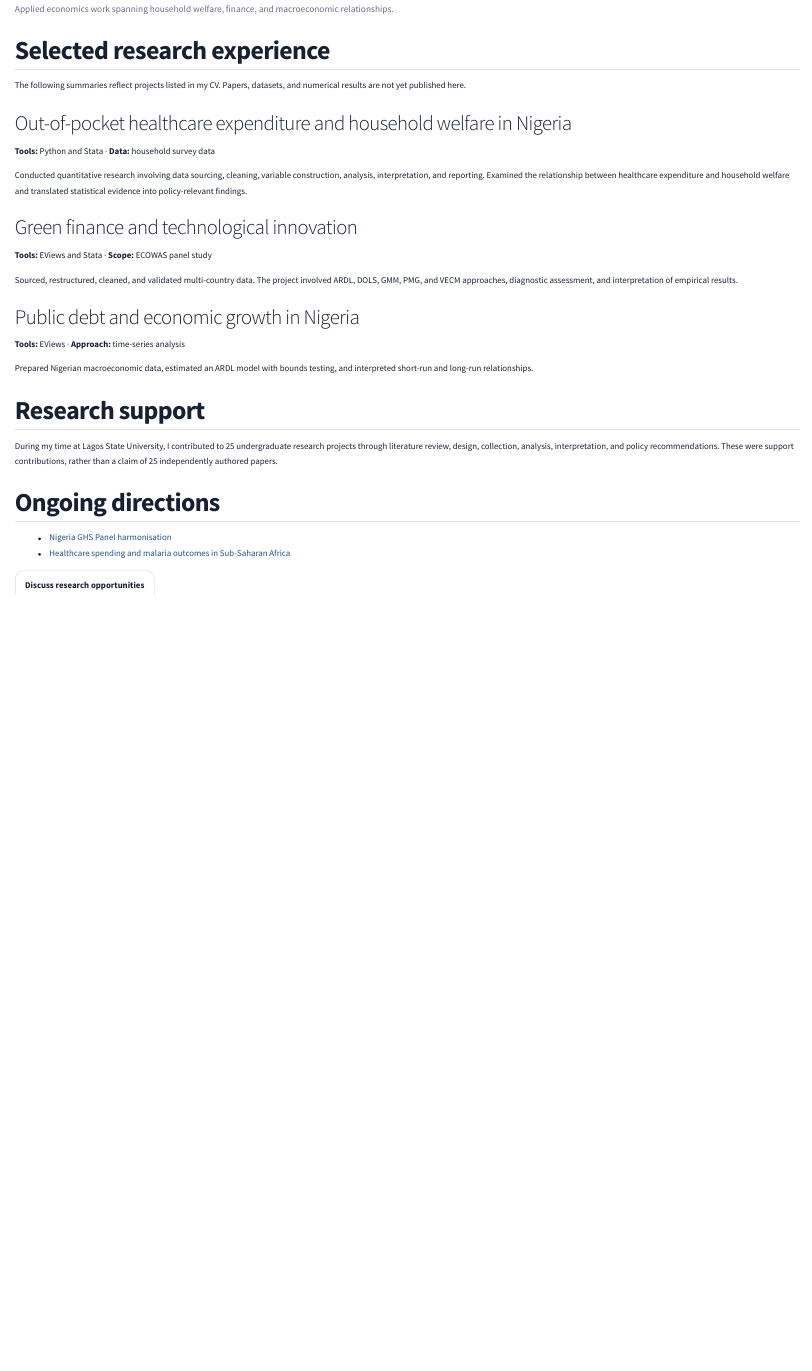
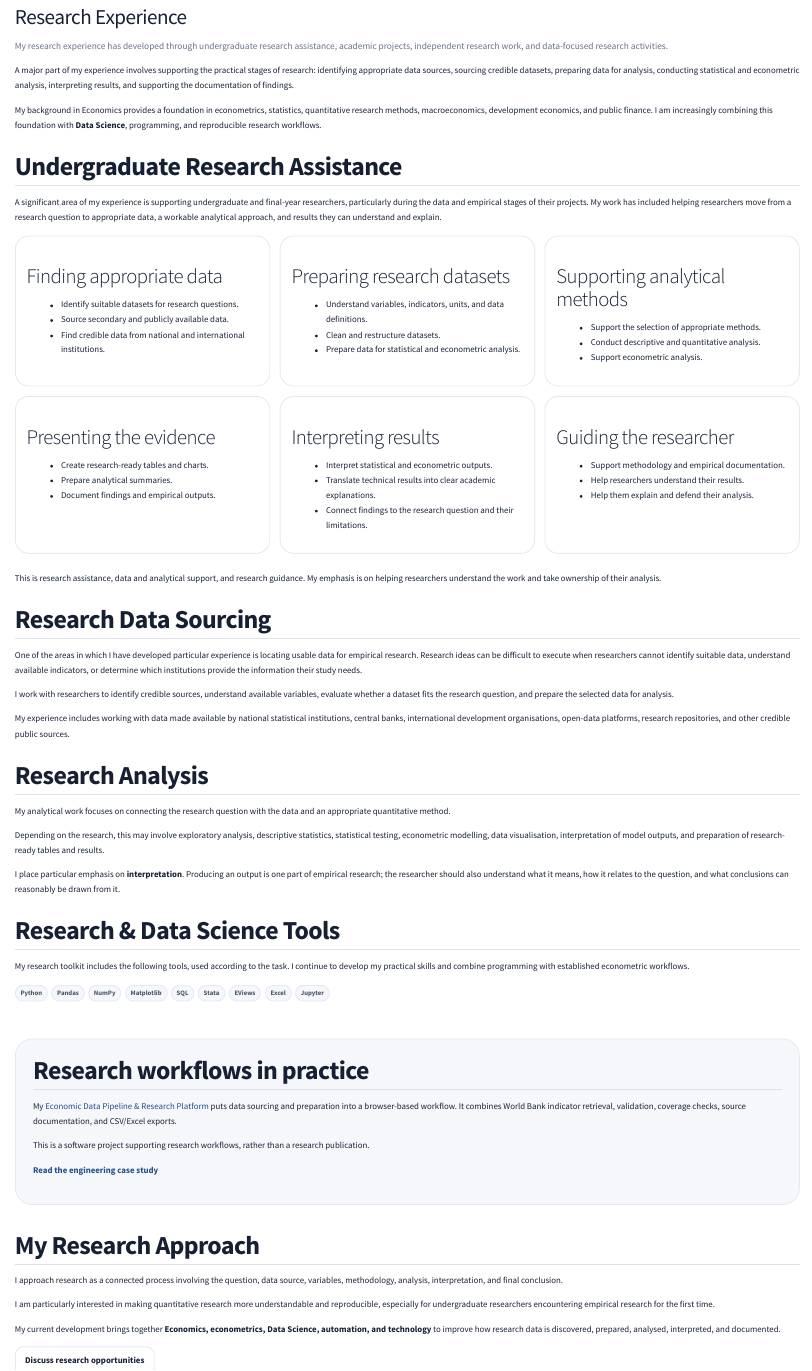
Before and after one commit to Nicholasmile/malik_kolade.github.io, a Quarto document (research.qmd): the page in a window 1100 px wide, from 60 px down before the commit and from 10 px down after it. Rendered offline with R 4.5, knitr and Pandoc in place of Quarto, with nearby package versions.

Commit message:
Present research experience, economic pipeline, and team contributions

```diff
--- a/_quarto.yml
+++ b/_quarto.yml
@@ -10,7 +10,7 @@ project:
 website:
   site-url: "https://nicholasmile.github.io/malik_kolade.github.io/"
   title: "Malik Kolade"
-  description: "Malik Ishola Kolade — economics, data analytics, machine learning, and applied research."
+  description: "Malik Kolade — Economics, Research, Data Science, and Technology."
   navbar:
     background: light
     left:
@@ -37,7 +37,7 @@ website:
         aria-label: Email Malik
   page-footer:
     left: "© 2026 Malik Ishola Kolade"
-    right: "Economics · Data · Research"
+    right: "Economics · Research · Data Science · Technology"
   search: true
   back-to-top-navigation: true
 format:
--- a/contact.qmd
+++ b/contact.qmd
@@ -5,7 +5,7 @@ title: "Contact"
 
 ## Let’s talk.
 
-I’m open to data analytics, quantitative research, business analysis, graduate opportunities, and collaborative projects.
+I’m open to Data Science, quantitative research, business analysis, graduate opportunities, and collaborative projects.
 
 ::: {.card-grid}
 ::: {.info-card}
--- /dev/null
+++ b/projects/economic-data-pipeline.qmd
@@ -0,0 +1,38 @@
+---
+title: "Economic Data Pipeline & Research Platform"
+description: "A Python and Streamlit workspace for sourcing, validating, exploring, and exporting economic research data."
+toc: true
+---
+
+<span class="tag">Python</span> <span class="tag">Data Science</span> <span class="tag">Research tooling</span> <span class="tag">Streamlit</span>
+
+## The problem: getting from a research question to usable data
+
+Finding an indicator is only the beginning of empirical research. Researchers also need to identify the right country and period, understand definitions, check coverage, organise observations, and retain enough source information to explain where their data came from.
+
+I built an economic data pipeline and research platform to bring these steps into a connected workflow. The project links my Economics background with Data Science and software development, with a practical focus on making economic data easier to discover, inspect, and prepare for research.
+
+## What I built
+
+The project includes a **browser-based Streamlit workspace** backed by a reusable Python service. Researchers select countries, a year range, and World Bank indicators, then build a dataset they can inspect and download.
+
+The current platform supports **annual World Development Indicators**. It provides indicator search, research presets, data tables, comparison charts, coverage reports, definitions, and source information. CSV and documented Excel exports let researchers continue their analysis outside the application.
+
+## The research workflow
+
+::: {.card-grid}
+::: {.info-card}
+### 1. Find relevant indicators
+Search country and indicator catalogues by name, code, or definition. Choose a period and customise the selected indicators.
+:::
+::: {.info-card}
+### 2. Retrieve and inspect
+Retrieve series through the World Bank API, validate observations, and examine coverage, charts, and missing values.
+:::
+::: {.info-card}
+### 3. Export with context
+Download a research dataset alongside source dates, indicator definitions, settings, and suggested citations.
+:::
+:::
+
+## Engineering decisions that support research reliability
@@ -0,0 +47,26 @@
+These choices help a researcher see both the available evidence and the conditions under which it was retrieved. Checksums detect accidental corruption; they do not prove source authenticity.
+
+## Architecture and implementation
+
+**Interface:** Streamlit manages selection, retrieval progress, result views, and session state.
+**Backend:** a Python service handles API requests, pagination, caching, validation, dataset assembly, coverage, and exports.
+**Research presentation:** a separate module provides presets, charts, readable coverage summaries, and citation/settings output.
+
+The backend is separate from Streamlit and performs no work on import. The application also separates selection controls from result views so that changing a selection does not silently replace an existing result.
+
+The repository includes deterministic tests for backend behaviour and Streamlit flows, including invalid observations, cache corruption, stale fallback, partial failures, missing values, and exports. This portfolio summary is based on inspection of the source and documentation; it does not report a new test run or a measured performance improvement.
+
+## Scope and limitations
+
+The current data source is World Bank World Development Indicators, rather than a general connection to every economic database. Regional and income aggregates and other World Bank datasets are outside the current scope.
+
+Historical data may be revised by its provider. Researchers should retain their downloaded datasets, definitions, and retrieval dates. Caches are an optimisation and may disappear after a hosting restart.
+
+The repository also contains original command-line tools and an offline archive viewer. Legacy archive files are labelled separately because they do not have verified API retrieval provenance.
+
+## What this project demonstrates
+
+A practical research need translated into a reusable system: API integration, data preparation, validation, failure handling, source documentation, and an interface that helps researchers understand their dataset before analysis.
+
+[View the source repository](https://github.com/Nicholasmile/economic-data-pipeline){.btn-primary-custom}
+[Explore my research experience](../research.qmd){.btn-secondary-custom}
--- a/projects/ghs-panel.qmd
+++ b/projects/ghs-panel.qmd
@@ -22,4 +22,4 @@ This project focuses on preparing multiple waves of Nigeria’s General Househol
 
 This page outlines a project direction. Final harmonised data, validation results, and code are not yet published here.
 
-[View available research summaries](../research.qmd){.project-link}
+[View research experience](../research.qmd){.project-link}
--- a/research.qmd
+++ b/research.qmd
@@ -1,36 +1,113 @@
 ---
-title: "Research"
+title: "Research Experience"
+description: "Research experience of Malik Kolade, focused on undergraduate research assistance, research data sourcing, econometric analysis, quantitative research, and Data Science."
 ---
 
+<p class="section-intro">My research experience has developed through undergraduate research assistance, academic projects, independent research work, and data-focused research activities.</p>
 
-<p class="section-intro">Applied economics work spanning household welfare, finance, and macroeconomic relationships.</p>
+A major part of my experience involves supporting the practical stages of research: identifying appropriate data sources, sourcing credible datasets, preparing data for analysis, conducting statistical and econometric analysis, interpreting results, and supporting the documentation of findings.
 
-## Selected research experience
+My background in Economics provides a foundation in econometrics, statistics, quantitative research methods, macroeconomics, development economics, and public finance. I am increasingly combining this foundation with **Data Science**, programming, and reproducible research workflows.
 
-The following summaries reflect projects listed in my CV. Papers, datasets, and numerical results are not yet published here.
+## Undergraduate Research Assistance
 
-### Out-of-pocket healthcare expenditure and household welfare in Nigeria
-**Tools:** Python and Stata · **Data:** household survey data
+A significant area of my experience is supporting undergraduate and final-year researchers, particularly during the data and empirical stages of their projects. My work has included helping researchers move from a research question to appropriate data, a workable analytical approach, and results they can understand and explain.
 
-Conducted quantitative research involving data sourcing, cleaning, variable construction, analysis, interpretation, and reporting. Examined the relationship between healthcare expenditure and household welfare and translated statistical evidence into policy-relevant findings.
+::: {.card-grid}
+::: {.info-card}
+### Finding appropriate data
 
-### Green finance and technological innovation
-**Tools:** EViews and Stata · **Scope:** ECOWAS panel study
+- Identify suitable datasets for research questions.
+- Source secondary and publicly available data.
+- Find credible data from national and international institutions.
+:::
+::: {.info-card}
+### Preparing research datasets
 
-Sourced, restructured, cleaned, and validated multi-country data. The project involved ARDL, DOLS, GMM, PMG, and VECM approaches, diagnostic assessment, and interpretation of empirical results.
+- Understand variables, indicators, units, and data definitions.
+- Clean and restructure datasets.
+- Prepare data for statistical and econometric analysis.
+:::
+::: {.info-card}
+### Supporting analytical methods
 
-### Public debt and economic growth in Nigeria
-**Tools:** EViews · **Approach:** time-series analysis
+- Support the selection of appropriate methods.
+- Conduct descriptive and quantitative analysis.
+- Support econometric analysis.
+:::
+::: {.info-card}
+### Presenting the evidence
 
-Prepared Nigerian macroeconomic data, estimated an ARDL model with bounds testing, and interpreted short-run and long-run relationships.
+- Create research-ready tables and charts.
+- Prepare analytical summaries.
+- Document findings and empirical outputs.
+:::
+::: {.info-card}
+### Interpreting results
 
-## Research support
+- Interpret statistical and econometric outputs.
+- Translate technical results into clear academic explanations.
+- Connect findings to the research question and their limitations.
+:::
+::: {.info-card}
+### Guiding the researcher
 
-During my time at Lagos State University, I contributed to 25 undergraduate research projects through literature review, design, collection, analysis, interpretation, and policy recommendations. These were support contributions, rather than a claim of 25 independently authored papers.
+- Support methodology and empirical documentation.
+- Help researchers understand their results.
+- Help them explain and defend their analysis.
+:::
+:::
 
-## Ongoing directions
+This is research assistance, data and analytical support, and research guidance. My emphasis is on helping researchers understand the work and take ownership of their analysis.
 
-- [Nigeria GHS Panel harmonisation](projects/ghs-panel.qmd)
-- [Healthcare spending and malaria outcomes in Sub-Saharan Africa](projects/malaria-health-spending.qmd)
+## Research Data Sourcing
+
+One of the areas in which I have developed particular experience is locating usable data for empirical research. Research ideas can be difficult to execute when researchers cannot identify suitable data, understand available indicators, or determine which institutions provide the information their study needs.
+
+I work with researchers to identify credible sources, understand available variables, evaluate whether a dataset fits the research question, and prepare the selected data for analysis.
+
+My experience includes working with data made available by national statistical institutions, central banks, international development organisations, open-data platforms, research repositories, and other credible public sources.
+
+## Research Analysis
+
+My analytical work focuses on connecting the research question with the data and an appropriate quantitative method.
+
+Depending on the research, this may involve exploratory analysis, descriptive statistics, statistical testing, econometric modelling, data visualisation, interpretation of model outputs, and preparation of research-ready tables and results.
+
+I place particular emphasis on **interpretation**. Producing an output is one part of empirical research; the researcher should also understand what it means, how it relates to the question, and what conclusions can reasonably be drawn from it.
+
+## Research & Data Science Tools
+
+My research toolkit includes the following tools, used according to the task. I continue to develop my practical skills and combine programming with established econometric workflows.
+
+::: {.project-meta}
+<span class="tag">Python</span>
+<span class="tag">Pandas</span>
+<span class="tag">NumPy</span>
+<span class="tag">Matplotlib</span>
+<span class="tag">SQL</span>
+<span class="tag">Stata</span>
+<span class="tag">EViews</span>
+<span class="tag">Excel</span>
+<span class="tag">Jupyter</span>
+:::
+
+::: {.feature-band}
+## Research workflows in practice
+
+My [Economic Data Pipeline & Research Platform](projects/economic-data-pipeline.qmd) puts data sourcing and preparation into a browser-based workflow. It combines World Bank indicator retrieval, validation, coverage checks, source documentation, and CSV/Excel exports.
+
+This is a software project supporting research workflows, rather than a research publication.
+
+[Read the engineering case study](projects/economic-data-pipeline.qmd){.project-link}
+:::
+
+## My Research Approach
+
+I approach research as a connected process involving the question, data source, variables, methodology, analysis, interpretation, and final conclusion.
+
+I am particularly interested in making quantitative research more understandable and reproducible, especially for undergraduate researchers encountering empirical research for the first time.
+
+My current development brings together **Economics, econometrics, Data Science, automation, and technology** to improve how research data is discovered, prepared, analysed, interpreted, and documented.
 
 [Discuss research opportunities](contact.qmd){.btn-secondary-custom}
```
Also changed, not shown: about.qmd (+3 -3 lines), cv.qmd (+4 -2 lines), index.qmd (+21 -10 lines), projects.qmd (+12 -4 lines), projects/economic-data-pipeline.qmd (8 more changed lines).
